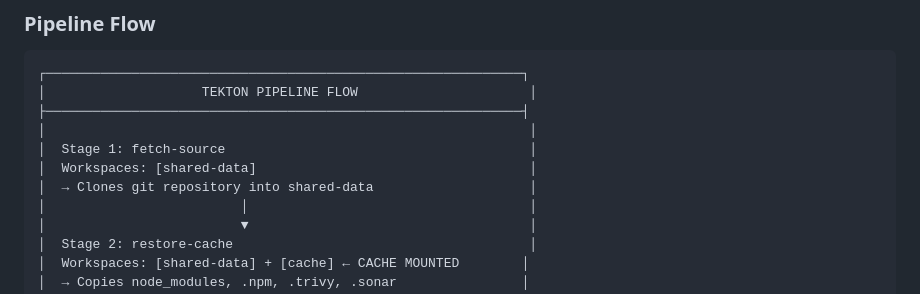
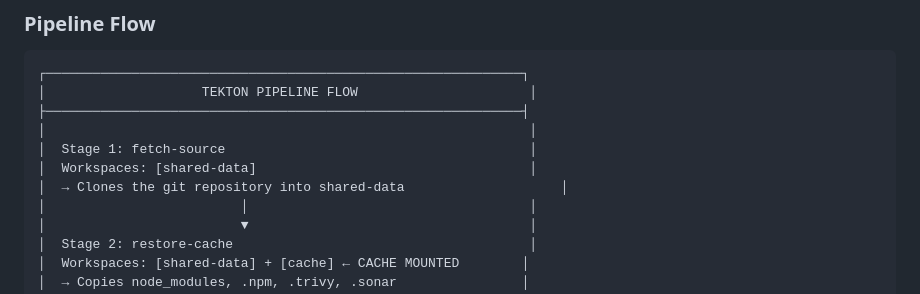
Before and after one commit to muretimiriti/Docker, a Markdown page: docs/tekton-workspace-soln.md, the part around one of its changes. Rendered like a GitHub page.

Commit message:
Enhance clarity in Tekton workspace documentation
Clarified descriptions in the Tekton workspace solution documentation.

```diff
--- a/docs/tekton-workspace-soln.md
+++ b/docs/tekton-workspace-soln.md
@@ -142,7 +142,7 @@ cache                npm, trivy, sonar cache     Persistent across runs (PVC)
 │                                                              │
 │  Stage 1: fetch-source                                       │
 │  Workspaces: [shared-data]                                   │
-│  → Clones git repository into shared-data                    │
+│  → Clones the git repository into shared-data                    │
 │                         │                                    │
 │                         ▼                                    │
 │  Stage 2: restore-cache                                      │
```
Also changed, not shown: other parts of docs/tekton-workspace-soln.md (+2 -2 lines).
